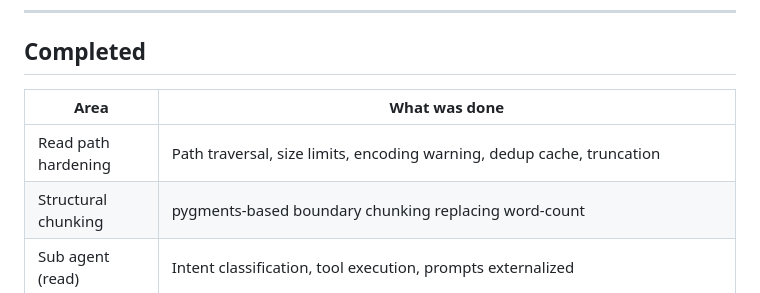
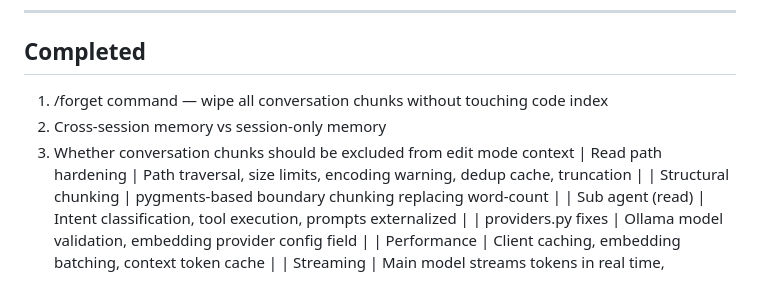
Before and after one commit to Parth12358/votor, a Markdown page: todo.md, the part around the change. Rendered like a GitHub page.

Commit message:
votor: reason session — todo.md, todo.md, todo.md

```diff
--- a/todo.md
+++ b/todo.md
@@ -3,9 +3,9 @@
 ---
 
 ## Completed
-
-| Area | What was done |
-|---|---|
+1. /forget command — wipe all conversation chunks without touching code index
+2. Cross-session memory vs session-only memory
+3. Whether conversation chunks should be excluded from edit mode context
 | Read path hardening | Path traversal, size limits, encoding warning, dedup cache, truncation |
 | Structural chunking | pygments-based boundary chunking replacing word-count |
 | Sub agent (read) | Intent classification, tool execution, prompts externalized |
```
